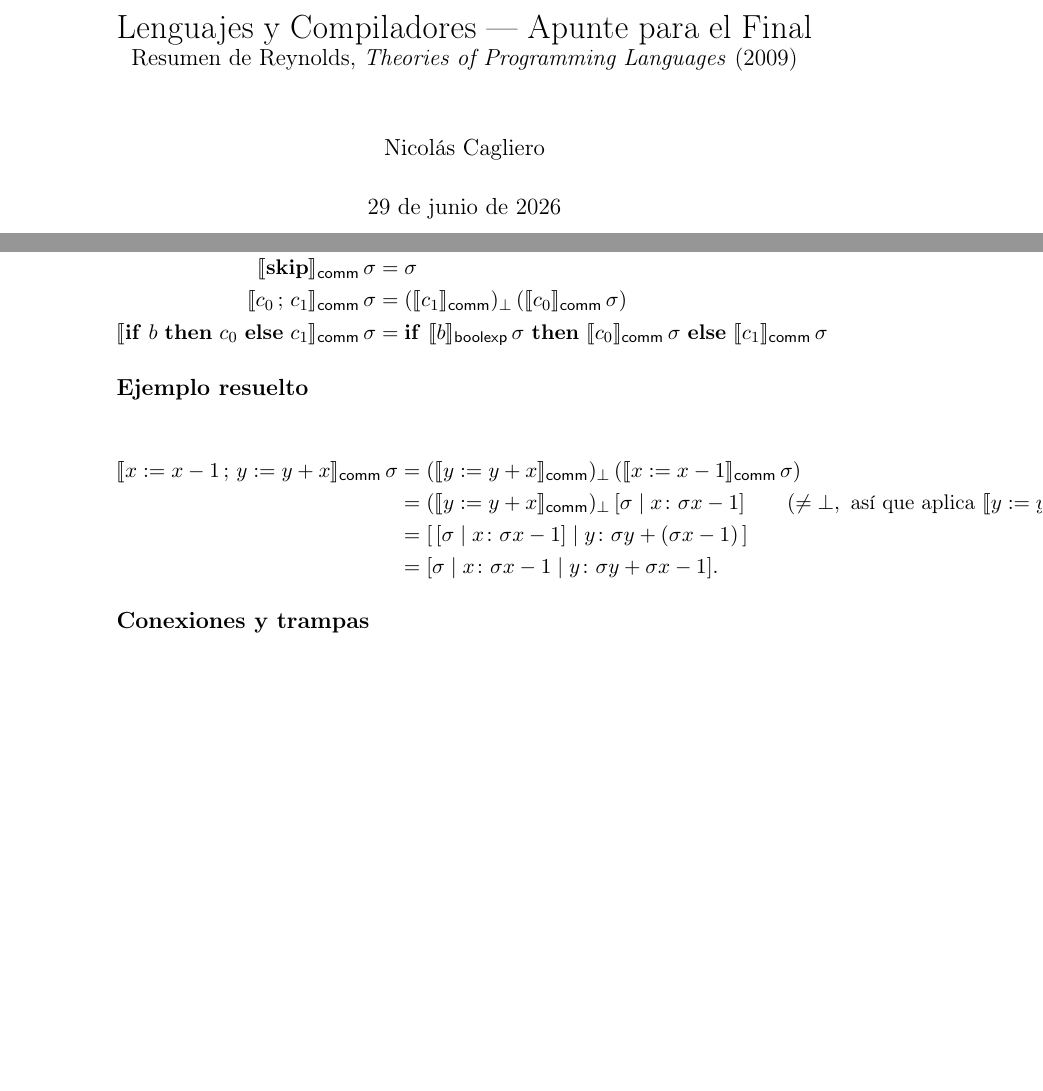
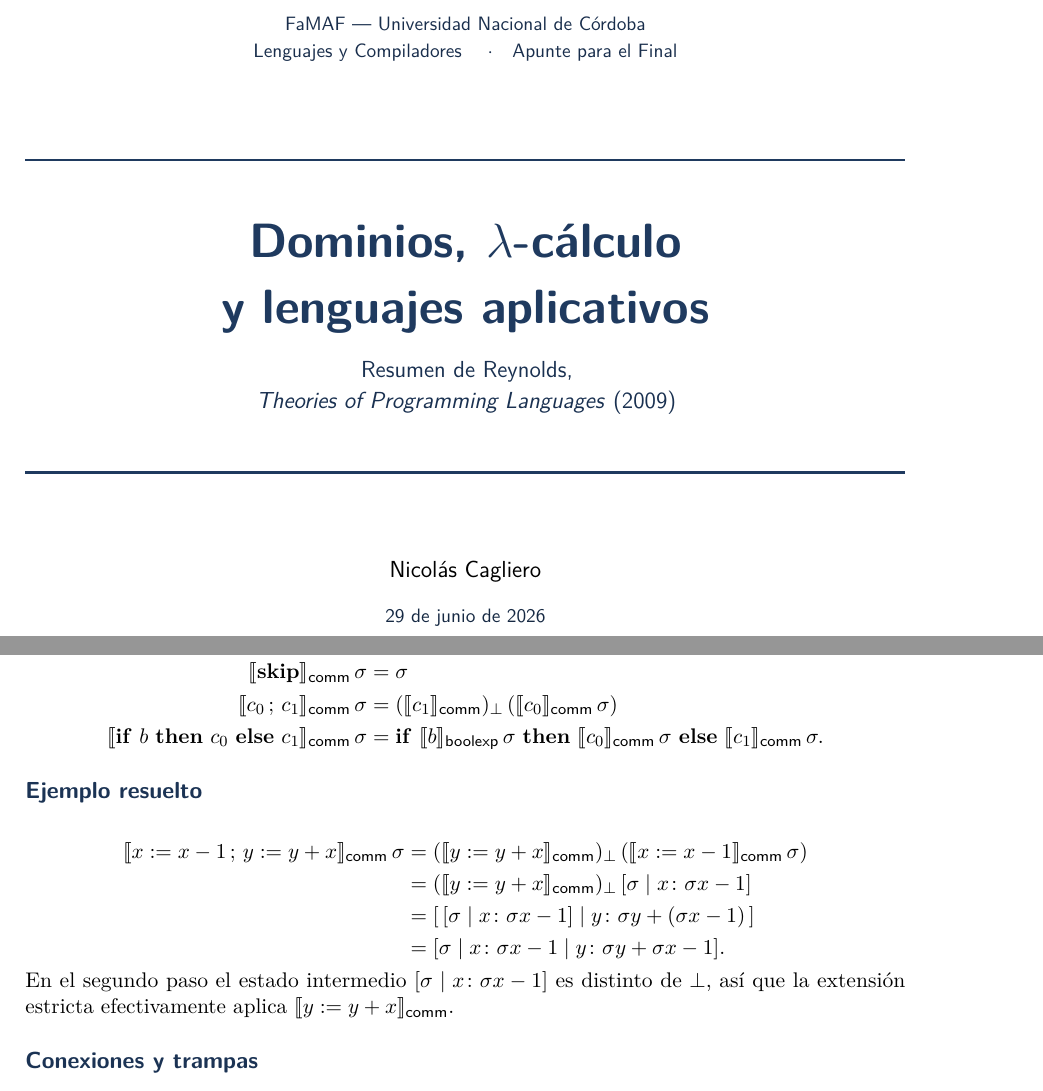
Before and after one commit to Nicocag29/LengYComp, a LaTeX document (main.tex, which reads 01-cap2.tex, preamble.tex): two parts of pages 1 and 4 of 10 before the commit and two parts of pages 1 and 4 of 9 after it, joined at a grey line, cut at the place of the change, the shorter picture padded with empty space. Compiled offline with pdfLaTeX.

Commit message:
estética: cajas de teoremas, tablas booktabs, fix de desbordes y portada

```diff
--- a/01-cap2.tex
+++ b/01-cap2.tex
@@ -77,12 +80,14 @@ Ecuaciones semánticas (dirigidas por la sintaxis):
 \begin{aligned}
 \semc{x := x-1\,;\,y := y+x}\,\sigma
 &= (\semc{y := y+x})_\bot\,(\semc{x := x-1}\,\sigma) \\
-&= (\semc{y := y+x})_\bot\,[\sigma \mid x\colon \sigma x - 1]
-   \qquad (\neq \bot,\text{ así que aplica } \semc{y:=y+x}) \\
+&= (\semc{y := y+x})_\bot\,[\sigma \mid x\colon \sigma x - 1] \\
 &= [\,[\sigma \mid x\colon \sigma x - 1] \mid y\colon \sigma y + (\sigma x - 1)\,] \\
 &= [\sigma \mid x\colon \sigma x - 1 \mid y\colon \sigma y + \sigma x - 1].
 \end{aligned}
 \]
+En el segundo paso el estado intermedio $[\sigma \mid x\colon \sigma x - 1]$ es
+distinto de $\bot$, así que la extensión estricta efectivamente aplica
+$\semc{y := y+x}$.
 
 \subsection*{Conexiones y trampas}
 \textbf{El \texttt{while} no se puede definir así.} Desenrollando,
--- a/main.tex
+++ b/main.tex
@@ -2,16 +2,34 @@
 
 \input{preamble}
 
-\title{Lenguajes y Compiladores --- Apunte para el Final\\
-  \large Resumen de Reynolds, \emph{Theories of Programming Languages} (2009)}
-\author{Nicolás Cagliero}
-\date{\today}
-
 \begin{document}
 
+% ====================== Portada ======================
 \hypersetup{pageanchor=false}   % la portada no genera ancla page.1
-\maketitle
+\begin{titlepage}
+\centering
+\vspace*{\fill}
+{\sffamily\small\color{accent!80!black}%
+  FaMAF --- Universidad Nacional de Córdoba \\[2pt]
+  Lenguajes y Compiladores \quad$\cdot$\quad Apunte para el Final\par}
+\vspace{1.4cm}
+{\color{accent}\rule{\linewidth}{1.2pt}}\par
+\vspace{0.7cm}
+{\sffamily\bfseries\Huge\color{accent}%
+  Dominios, $\lambda$-cálculo\\[4pt] y lenguajes aplicativos\par}
+\vspace{0.5cm}
+{\sffamily\large\color{accent!85!black}%
+  Resumen de Reynolds,\\[2pt]\emph{Theories of Programming Languages} (2009)\par}
+\vspace{0.7cm}
+{\color{accent}\rule{\linewidth}{1.2pt}}\par
+\vspace{1.4cm}
+{\sffamily\large Nicolás Cagliero\par}
+\vspace{0.4cm}
+{\sffamily\small\color{accent!70!black}\today\par}
+\vspace*{\fill}
+\end{titlepage}
 \hypersetup{pageanchor=true}
+
 \pagenumbering{roman}
 \tableofcontents
 \clearpage
--- a/preamble.tex
+++ b/preamble.tex
@@ -1,42 +1,153 @@
-% preamble.tex — paquetes y macros de notación
+% preamble.tex — paquetes, estilo y macros de notación
 % Apunte LyC (Reynolds, Theories of Programming Languages, 2009)
 
-% --- Idioma y codificación (necesarios para acentos del texto en español) ---
+% --- Idioma y codificación ---
 \usepackage[utf8]{inputenc}
 \usepackage[T1]{fontenc}
+\usepackage{lmodern}
 \usepackage[spanish]{babel}
+
+% --- Color (antes de tikz/forest para evitar option clash con la opción [table]) ---
+\usepackage[table,dvipsnames]{xcolor}
 
 % --- Matemática ---
 \usepackage{amsmath}
 \usepackage{amssymb}
 \usepackage{amsthm}
 \usepackage{mathtools}
-\usepackage{stmaryrd}   % \llbracket \rrbracket para la semántica
+\usepackage{stmaryrd}
+
+% --- Layout y tipografía ---
+\usepackage[a4paper,margin=2.5cm]{geometry}
+\usepackage{microtype}
+\usepackage{booktabs}
+\usepackage{array}
+\usepackage{tabularx}
+\usepackage{enumitem}
+
+% --- Cajas y marcos ---
+\usepackage[framemethod=TikZ]{mdframed}
 
 % --- Árboles ---
 \usepackage{bussproofs} % árboles de derivación
 \usepackage{forest}     % árboles de sintaxis
 
-% --- Enlaces ---
+% --- Teoremas con estilo (sobre amsthm) ---
+\usepackage{thmtools}
+
+% --- Encabezados y pies ---
+\usepackage{titlesec}
+\usepackage{fancyhdr}
+
+% --- Enlaces (cerca del final) ---
 \usepackage{hyperref}
+
+% ====================== Paleta ======================
+\definecolor{accent}{HTML}{1F3A5F}   % azul pizarra (títulos, enlaces)
+\definecolor{defmain}{HTML}{2C5F8A}  \definecolor{defbg}{HTML}{EEF4FA}
+\definecolor{thmmain}{HTML}{8A2B2B}  \definecolor{thmbg}{HTML}{FBEFEF}
+\definecolor{propmain}{HTML}{1F6B4C} \definecolor{propbg}{HTML}{EBF5EF}
+\definecolor{exmain}{HTML}{8A671F}   \definecolor{exbg}{HTML}{FAF5E8}
+
+% ====================== hyperref ======================
 \hypersetup{
   plainpages=false,   % evita destinos PDF duplicados (page.1)
   colorlinks=true,
-  linkcolor=blue!50!black,
-  citecolor=blue!50!black,
-  urlcolor=blue!50!black,
+  linkcolor=accent,
+  citecolor=accent,
+  urlcolor=accent,
+  bookmarksnumbered=true,
 }
 
-% --- Entornos de teoremas (en español) ---
-\theoremstyle{plain}
-\newtheorem{theorem}{Teorema}[chapter]
-\newtheorem{proposition}[theorem]{Proposición}
+% ====================== Encabezados de sección ======================
+\titleformat{\chapter}[display]
+  {\sffamily\bfseries\color{accent}}
+  {\filright\large\MakeUppercase{\chaptertitlename}\ \thechapter}
+  {6pt}{\Huge\filright}
+\titlespacing*{\chapter}{0pt}{10pt}{24pt}
 
-\theoremstyle{definition}
-\newtheorem{definition}[theorem]{Definición}
-\newtheorem{example}[theorem]{Ejemplo}
+\titleformat{\section}
+  {\sffamily\bfseries\Large\color{accent}}
+  {\thesection}{0.7em}{}
+\titleformat{\subsection}
+  {\sffamily\bfseries\large\color{accent!88!black}}
+  {\thesubsection}{0.6em}{}
 
-% --- Notación ---
+% ====================== Encabezado / pie de página ======================
+\pagestyle{fancy}
+\fancyhf{}
+\renewcommand{\headrulewidth}{0.4pt}
+\renewcommand{\headrule}{\hbox to\headwidth{\color{accent!40}\leaders\hrule height \headrulewidth\hfill}}
+\fancyhead[L]{\small\sffamily\color{accent}\nouppercase{\leftmark}}
+\fancyhead[R]{\small\sffamily\color{accent}\thepage}
+\fancypagestyle{plain}{%
+  \fancyhf{}%
+  \fancyfoot[C]{\small\sffamily\color{accent}\thepage}%
+  \renewcommand{\headrulewidth}{0pt}%
+}
+
+% ====================== Tablas ======================
+\renewcommand{\arraystretch}{1.25}
+
+% ====================== Teoremas (cajas mdframed) ======================
+\declaretheoremstyle[
+  headfont=\sffamily\bfseries\color{defmain},
+  notefont=\normalfont\sffamily\color{defmain!85!black},
+  bodyfont=\normalfont,
+  spaceabove=10pt, spacebelow=10pt,
+  mdframed={
+    linewidth=0.9pt, linecolor=defmain!55, backgroundcolor=defbg,
+    roundcorner=4pt,
+    innertopmargin=7pt, innerbottommargin=7pt,
+    innerleftmargin=10pt, innerrightmargin=10pt,
+  },
+]{defstyle}
+
+\declaretheoremstyle[
+  headfont=\sffamily\bfseries\color{thmmain},
+  notefont=\normalfont\sffamily\color{thmmain!85!black},
+  bodyfont=\itshape,
+  spaceabove=10pt, spacebelow=10pt,
+  mdframed={
+    linewidth=0.9pt, linecolor=thmmain!55, backgroundcolor=thmbg,
+    roundcorner=4pt,
+    innertopmargin=7pt, innerbottommargin=7pt,
+    innerleftmargin=10pt, innerrightmargin=10pt,
+  },
+]{thmstyle}
+
+\declaretheoremstyle[
+  headfont=\sffamily\bfseries\color{propmain},
+  notefont=\normalfont\sffamily\color{propmain!85!black},
+  bodyfont=\itshape,
+  spaceabove=10pt, spacebelow=10pt,
+  mdframed={
+    linewidth=0.9pt, linecolor=propmain!55, backgroundcolor=propbg,
+    roundcorner=4pt,
+    innertopmargin=7pt, innerbottommargin=7pt,
+    innerleftmargin=10pt, innerrightmargin=10pt,
+  },
+]{propstyle}
+
+\declaretheoremstyle[
+  headfont=\sffamily\bfseries\color{exmain},
+  notefont=\normalfont\sffamily\color{exmain!85!black},
+  bodyfont=\normalfont,
+  spaceabove=10pt, spacebelow=10pt,
+  mdframed={
+    linewidth=0.9pt, linecolor=exmain!55, backgroundcolor=exbg,
+    roundcorner=4pt,
+    innertopmargin=7pt, innerbottommargin=7pt,
+    innerleftmargin=10pt, innerrightmargin=10pt,
+  },
+]{exstyle}
+
+\declaretheorem[style=thmstyle,  name=Teorema,     numberwithin=chapter]{theorem}
+\declaretheorem[style=propstyle, name=Proposición, sibling=theorem]{proposition}
+\declaretheorem[style=defstyle,  name=Definición,  sibling=theorem]{definition}
+\declaretheorem[style=exstyle,   name=Ejemplo,     sibling=theorem]{example}
+
+% ====================== Notación ======================
 \newcommand{\sem}[1]{\llbracket #1 \rrbracket}
 \newcommand{\semi}[1]{\sem{#1}_{\mathsf{intexp}}}
 \newcommand{\semb}[1]{\sem{#1}_{\mathsf{boolexp}}}
```
Also changed, not shown: main.pdf, 01-cap2.tex (56 more changed lines).
